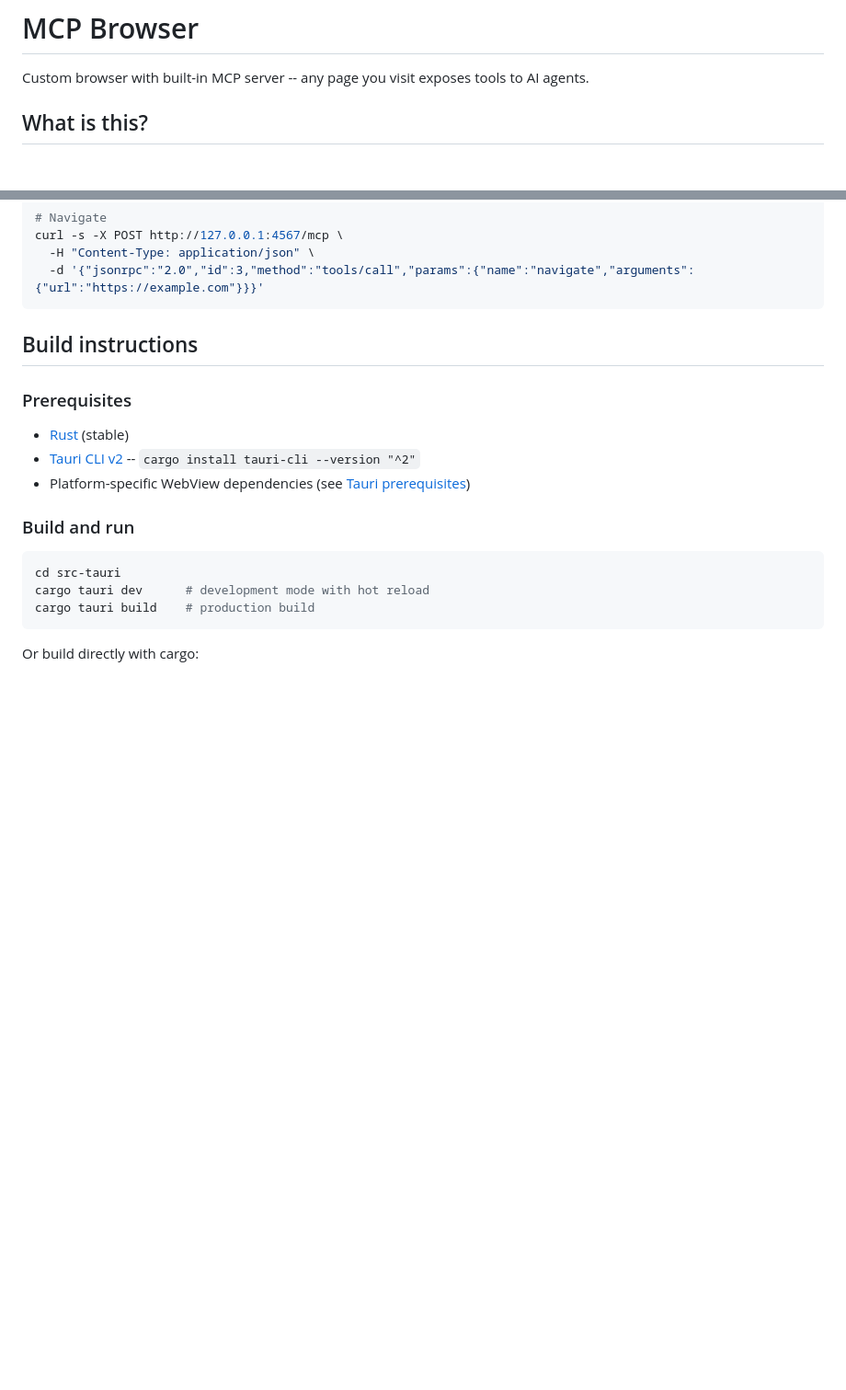
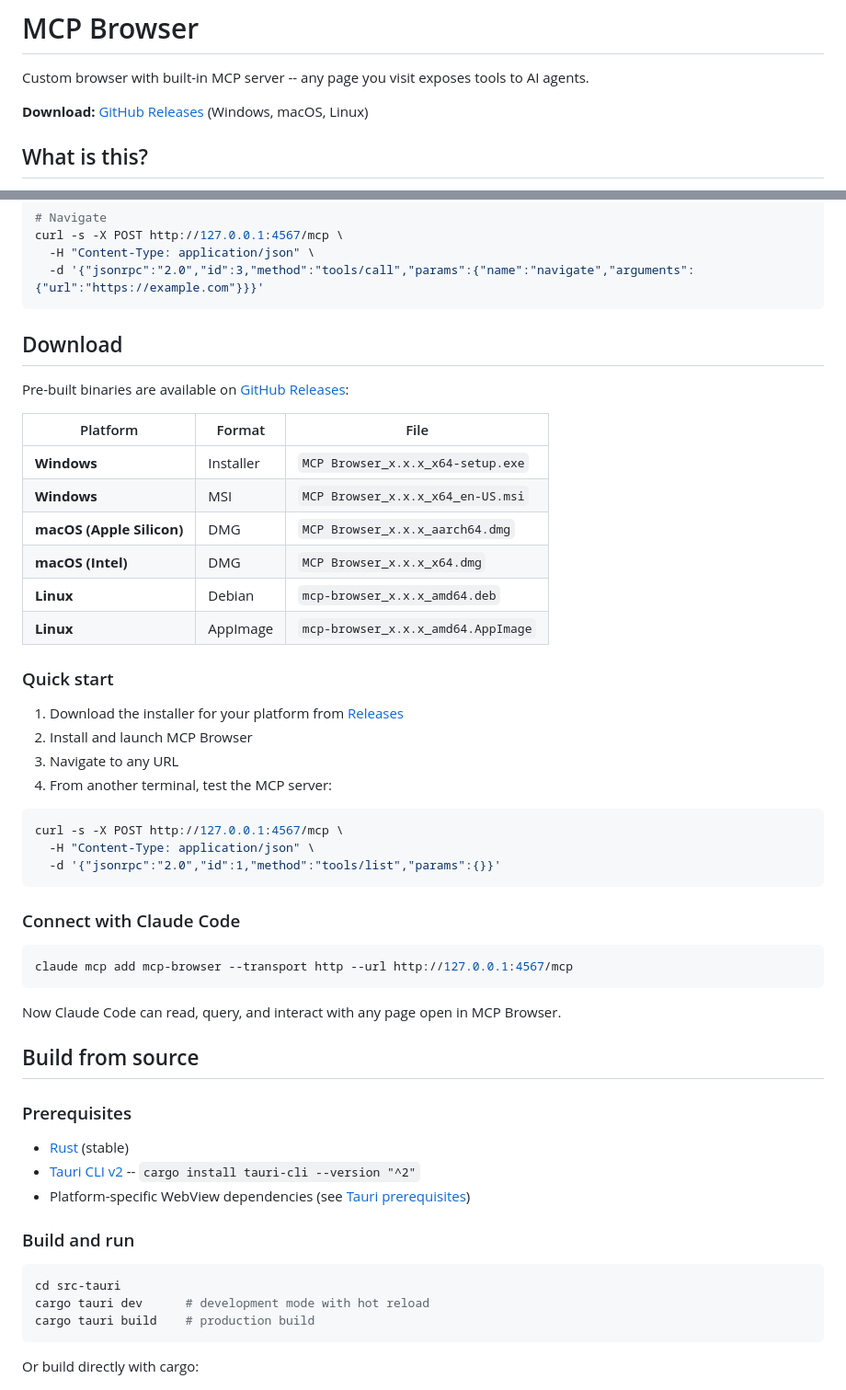
Before and after one commit to MauricioPerera/mcp-browser, a Markdown page: README.md, 2 parts joined by grey strips. Shown at 92% size. Drawn GitHub-style; blank space fills up the shorter version.

Commit message:
docs: add download section with release links and Claude Code setup
Co-Authored-By: Claude Opus 4.6 (1M context) <noreply@anthropic.com>

````diff
--- a/README.md
+++ b/README.md
@@ -1,6 +1,8 @@
 # MCP Browser
 
 Custom browser with built-in MCP server -- any page you visit exposes tools to AI agents.
+
+**Download:** [GitHub Releases](https://github.com/MauricioPerera/mcp-browser/releases) (Windows, macOS, Linux)
 
 ## What is this?
 
@@ -118,7 +120,41 @@ curl -s -X POST http://127.0.0.1:4567/mcp \
   -d '{"jsonrpc":"2.0","id":3,"method":"tools/call","params":{"name":"navigate","arguments":{"url":"https://example.com"}}}'
 ```
 
-## Build instructions
+## Download
+
+Pre-built binaries are available on [GitHub Releases](https://github.com/MauricioPerera/mcp-browser/releases):
+
+| Platform | Format | File |
+|----------|--------|------|
+| **Windows** | Installer | `MCP Browser_x.x.x_x64-setup.exe` |
+| **Windows** | MSI | `MCP Browser_x.x.x_x64_en-US.msi` |
+| **macOS (Apple Silicon)** | DMG | `MCP Browser_x.x.x_aarch64.dmg` |
+| **macOS (Intel)** | DMG | `MCP Browser_x.x.x_x64.dmg` |
+| **Linux** | Debian | `mcp-browser_x.x.x_amd64.deb` |
+| **Linux** | AppImage | `mcp-browser_x.x.x_amd64.AppImage` |
+
+### Quick start
+
+1. Download the installer for your platform from [Releases](https://github.com/MauricioPerera/mcp-browser/releases)
+2. Install and launch MCP Browser
+3. Navigate to any URL
+4. From another terminal, test the MCP server:
+
+```bash
+curl -s -X POST http://127.0.0.1:4567/mcp \
+  -H "Content-Type: application/json" \
+  -d '{"jsonrpc":"2.0","id":1,"method":"tools/list","params":{}}'
+```
+
+### Connect with Claude Code
+
+```bash
+claude mcp add mcp-browser --transport http --url http://127.0.0.1:4567/mcp
+```
+
+Now Claude Code can read, query, and interact with any page open in MCP Browser.
+
+## Build from source
 
 ### Prerequisites
 
````
